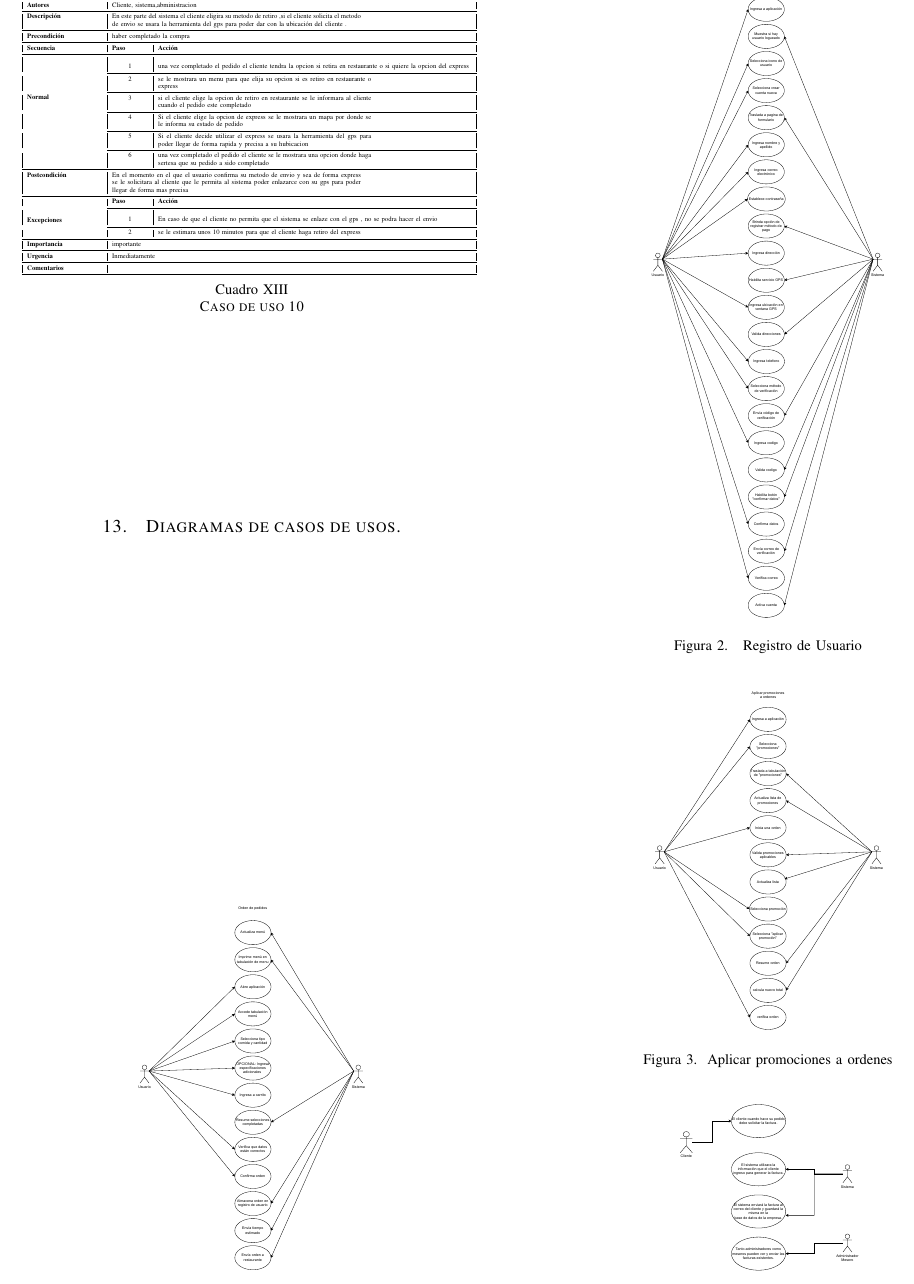
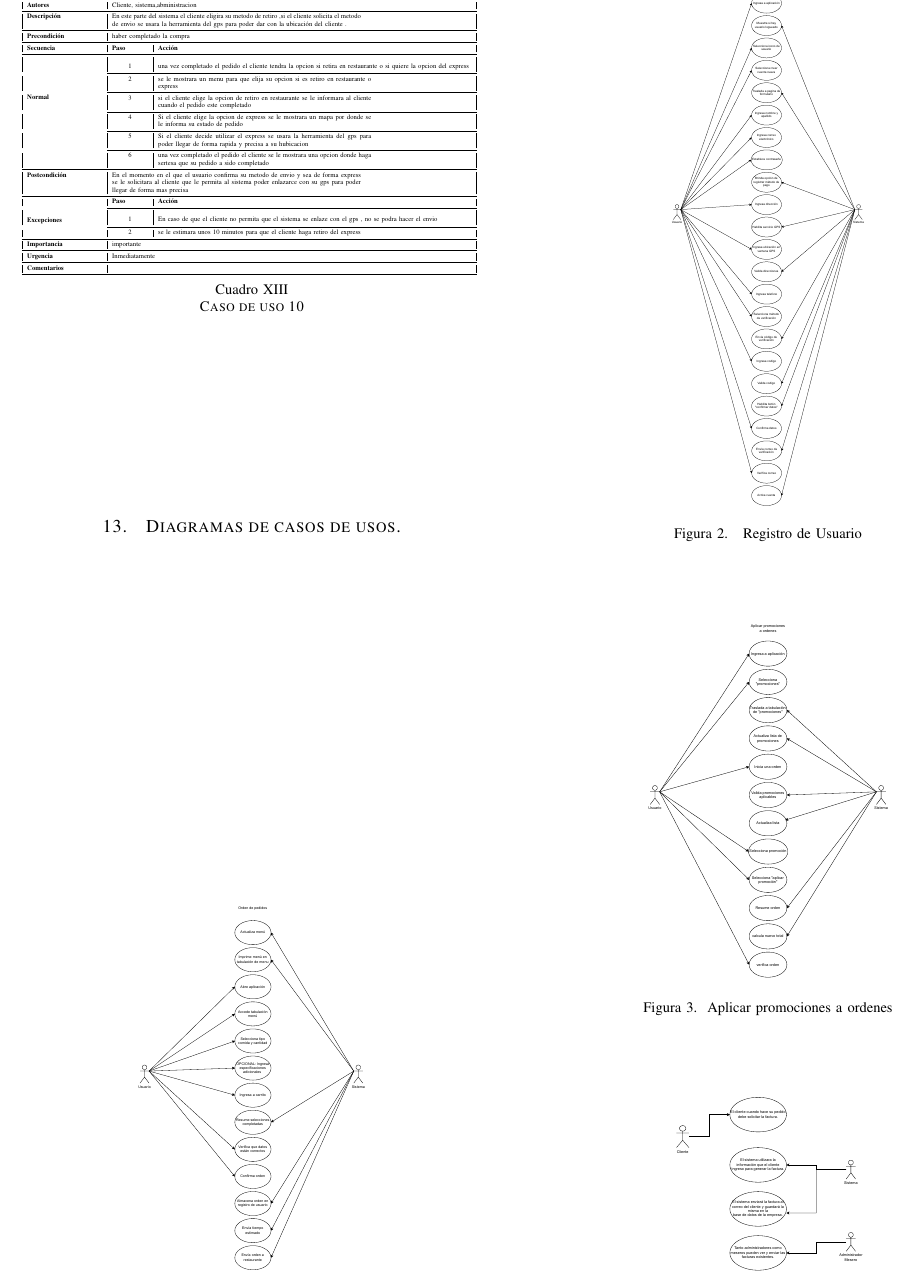
Before and after one commit to valemc0603/documentacion_software_proy_final, a LaTeX paper (Proyecto Final .tex): part of page 7 of 8, cut so that both start at the same text. Compiled offline with pdfLaTeX.

Commit message:
changed pdf local

```diff
--- a/Proyecto Final .tex
+++ b/Proyecto Final .tex
@@ -1094,22 +1094,23 @@ Por último, el cliente presiona la opción de “Realizar pago” y la orden se
 \caption{ Orden de Pedidos}
 \end{figure}
 
+
 \begin{figure}[H]
 \centering
-\includegraphics[scale=0.23]{imagenes/DCU Registro de Usuario2.pdf}
+\includegraphics[scale=0.19]{imagenes/DCU Registro de Usuario2.pdf}
 \caption{ Registro de Usuario}
 \end{figure}
 
 
 \begin{figure}[H]
 \centering
-\includegraphics[scale=0.23]{imagenes/DCU Aplicar promociones a ordenes3.pdf}
+\includegraphics[scale=0.24]{imagenes/DCU Aplicar promociones a ordenes3.pdf}
 \caption{Aplicar promociones a ordenes}
 \end{figure}
 
 \begin{figure}[H]
 \centering
-\includegraphics[scale=0.23]{imagenes/Diagrama_requerimiento4 (1).pdf}
+\includegraphics[scale=0.24]{imagenes/Diagrama_requerimiento4 (1).pdf}
 \caption{Facturación Instantanea}
 \end{figure}
 
```
Also changed, not shown: Proyecto Final .pdf, Proyecto Final .tex (12 more changed lines).
